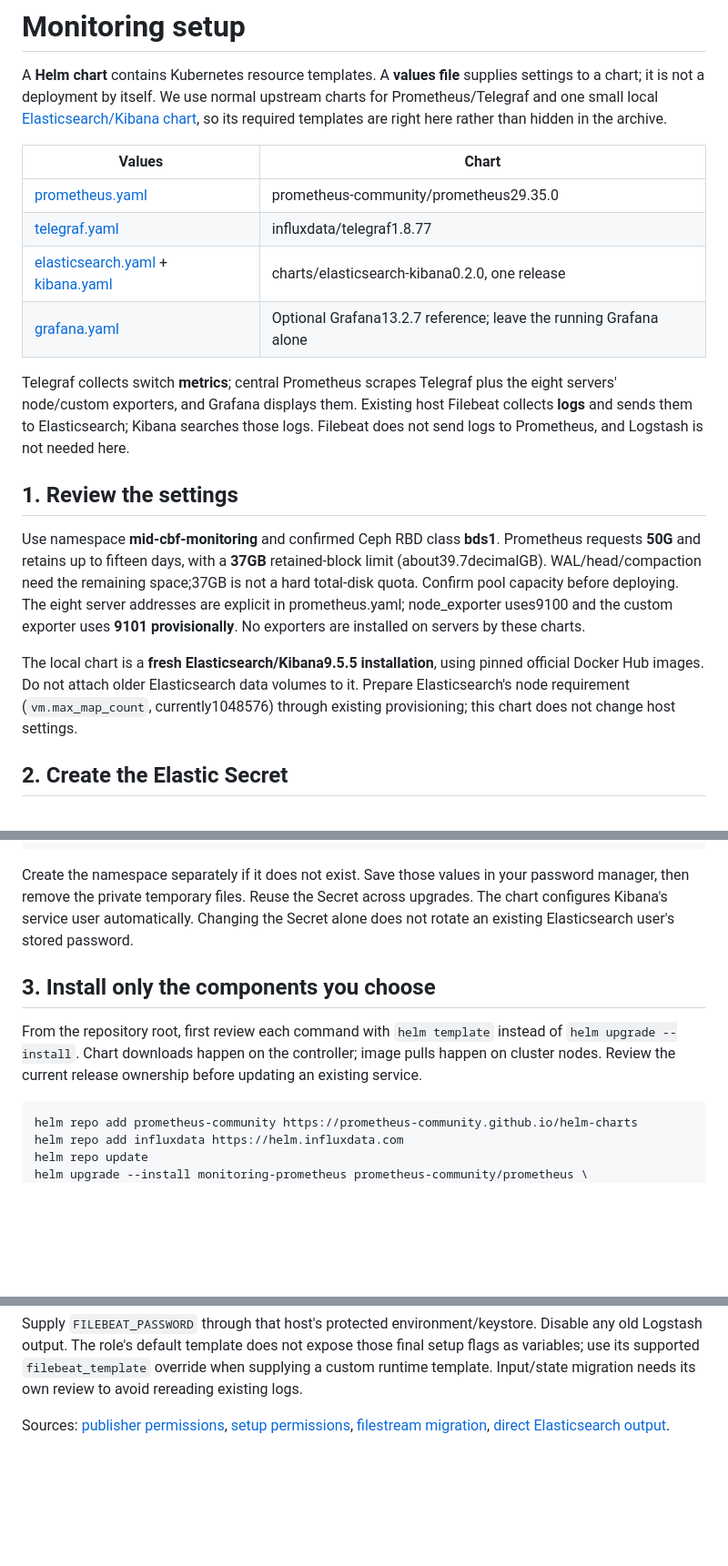
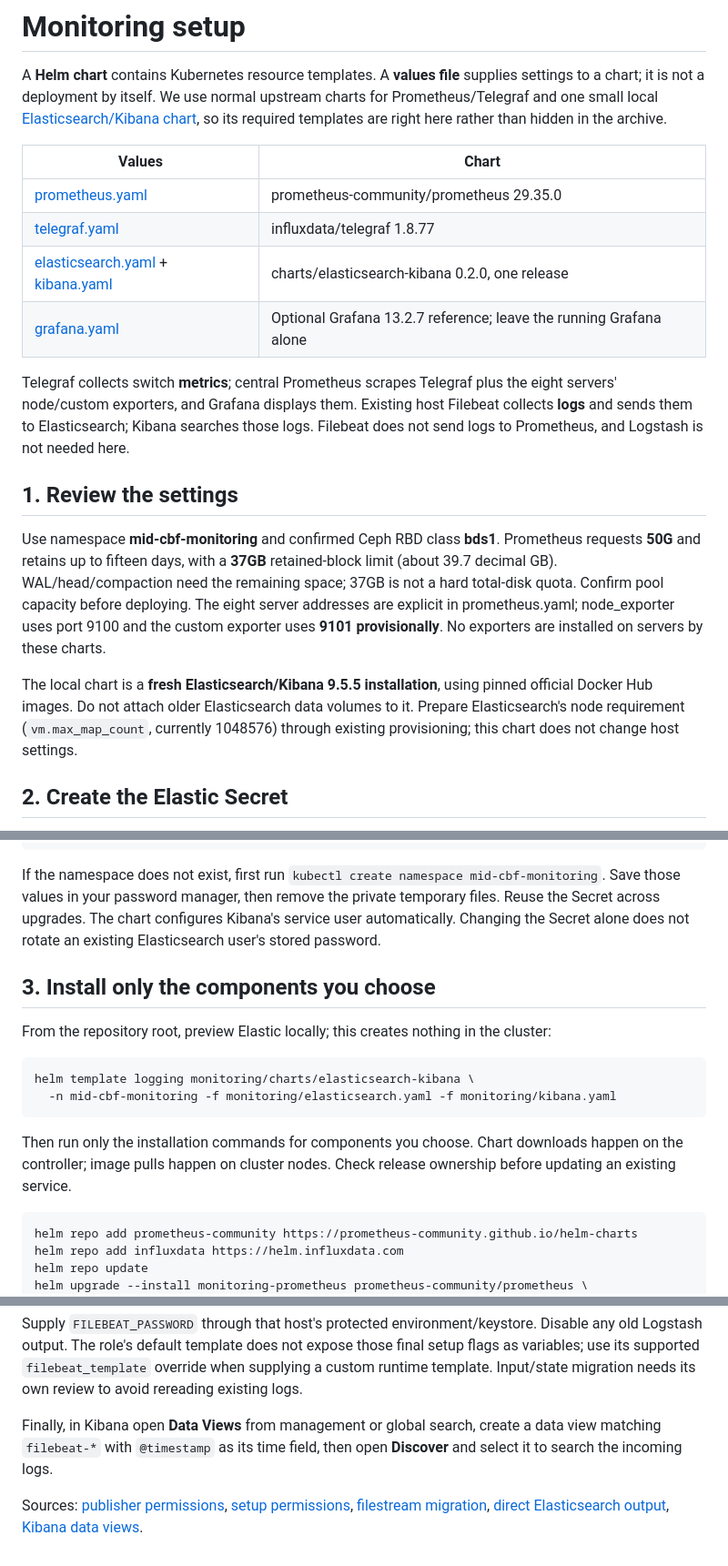
Before and after one commit to DragonLord-64/Prototype_Infra_and_Tools, a Markdown page: monitoring/README.md, 3 parts joined by grey strips. Shown at 91% size. Drawn GitHub-style; blank space fills up the shorter version.

Commit message:
Clarify beginner render and Kibana setup steps

````diff
--- a/monitoring/README.md
+++ b/monitoring/README.md
@@ -4,18 +4,18 @@ A **Helm chart** contains Kubernetes resource templates. A **values file** suppl
 
 | Values | Chart |
 | --- | --- |
-| [prometheus.yaml](prometheus.yaml) | prometheus-community/prometheus29.35.0 |
-| [telegraf.yaml](telegraf.yaml) | influxdata/telegraf1.8.77 |
-| [elasticsearch.yaml](elasticsearch.yaml) + [kibana.yaml](kibana.yaml) | charts/elasticsearch-kibana0.2.0, one release |
-| [grafana.yaml](grafana.yaml) | Optional Grafana13.2.7 reference; leave the running Grafana alone |
+| [prometheus.yaml](prometheus.yaml) | prometheus-community/prometheus 29.35.0 |
+| [telegraf.yaml](telegraf.yaml) | influxdata/telegraf 1.8.77 |
+| [elasticsearch.yaml](elasticsearch.yaml) + [kibana.yaml](kibana.yaml) | charts/elasticsearch-kibana 0.2.0, one release |
+| [grafana.yaml](grafana.yaml) | Optional Grafana 13.2.7 reference; leave the running Grafana alone |
 
 Telegraf collects switch **metrics**; central Prometheus scrapes Telegraf plus the eight servers' node/custom exporters, and Grafana displays them. Existing host Filebeat collects **logs** and sends them to Elasticsearch; Kibana searches those logs. Filebeat does not send logs to Prometheus, and Logstash is not needed here.
 
 ## 1. Review the settings
 
-Use namespace **mid-cbf-monitoring** and confirmed Ceph RBD class **bds1**. Prometheus requests **50G** and retains up to fifteen days, with a **37GB** retained-block limit (about39.7decimalGB). WAL/head/compaction need the remaining space;37GB is not a hard total-disk quota. Confirm pool capacity before deploying. The eight server addresses are explicit in prometheus.yaml; node_exporter uses9100 and the custom exporter uses **9101 provisionally**. No exporters are installed on servers by these charts.
+Use namespace **mid-cbf-monitoring** and confirmed Ceph RBD class **bds1**. Prometheus requests **50G** and retains up to fifteen days, with a **37GB** retained-block limit (about 39.7 decimal GB). WAL/head/compaction need the remaining space; 37GB is not a hard total-disk quota. Confirm pool capacity before deploying. The eight server addresses are explicit in prometheus.yaml; node_exporter uses port 9100 and the custom exporter uses **9101 provisionally**. No exporters are installed on servers by these charts.
 
-The local chart is a **fresh Elasticsearch/Kibana9.5.5 installation**, using pinned official Docker Hub images. Do not attach older Elasticsearch data volumes to it. Prepare Elasticsearch's node requirement (`vm.max_map_count`, currently1048576) through existing provisioning; this chart does not change host settings.
+The local chart is a **fresh Elasticsearch/Kibana 9.5.5 installation**, using pinned official Docker Hub images. Do not attach older Elasticsearch data volumes to it. Prepare Elasticsearch's node requirement (`vm.max_map_count`, currently 1048576) through existing provisioning; this chart does not change host settings.
 
 ## 2. Create the Elastic Secret
 
@@ -33,11 +33,18 @@ kubectl -n mid-cbf-monitoring create secret generic elastic-credentials \
   --from-file=kibana-encryption-key="$credentials_dir/kibana-encryption-key"
 ```
 
-Create the namespace separately if it does not exist. Save those values in your password manager, then remove the private temporary files. Reuse the Secret across upgrades. The chart configures Kibana's service user automatically. Changing the Secret alone does not rotate an existing Elasticsearch user's stored password.
+If the namespace does not exist, first run `kubectl create namespace mid-cbf-monitoring`. Save those values in your password manager, then remove the private temporary files. Reuse the Secret across upgrades. The chart configures Kibana's service user automatically. Changing the Secret alone does not rotate an existing Elasticsearch user's stored password.
 
 ## 3. Install only the components you choose
 
-From the repository root, first review each command with `helm template` instead of `helm upgrade --install`. Chart downloads happen on the controller; image pulls happen on cluster nodes. Review the current release ownership before updating an existing service.
+From the repository root, preview Elastic locally; this creates nothing in the cluster:
+
+```sh
+helm template logging monitoring/charts/elasticsearch-kibana \
+  -n mid-cbf-monitoring -f monitoring/elasticsearch.yaml -f monitoring/kibana.yaml
+```
+
+Then run only the installation commands for components you choose. Chart downloads happen on the controller; image pulls happen on cluster nodes. Check release ownership before updating an existing service.
 
 ```sh
 helm repo add prometheus-community https://prometheus-community.github.io/helm-charts
@@ -126,4 +133,6 @@ setup.ilm.check_exists: false
 
 Supply `FILEBEAT_PASSWORD` through that host's protected environment/keystore. Disable any old Logstash output. The role's default template does not expose those final setup flags as variables; use its supported `filebeat_template` override when supplying a custom runtime template. Input/state migration needs its own review to avoid rereading existing logs.
 
-Sources: [publisher permissions](https://www.elastic.co/docs/reference/beats/filebeat/privileges-to-publish-events), [setup permissions](https://www.elastic.co/docs/reference/beats/filebeat/privileges-to-setup-beats), [filestream migration](https://www.elastic.co/docs/reference/beats/filebeat/migrate-to-filestream), [direct Elasticsearch output](https://www.elastic.co/docs/reference/beats/filebeat/elasticsearch-output).
+Finally, in Kibana open **Data Views** from management or global search, create a data view matching `filebeat-*` with `@timestamp` as its time field, then open **Discover** and select it to search the incoming logs.
+
+Sources: [publisher permissions](https://www.elastic.co/docs/reference/beats/filebeat/privileges-to-publish-events), [setup permissions](https://www.elastic.co/docs/reference/beats/filebeat/privileges-to-setup-beats), [filestream migration](https://www.elastic.co/docs/reference/beats/filebeat/migrate-to-filestream), [direct Elasticsearch output](https://www.elastic.co/docs/reference/beats/filebeat/elasticsearch-output), [Kibana data views](https://www.elastic.co/docs/explore-analyze/find-and-organize/data-views/create-data-view).
````
Also changed, not shown: other parts of monitoring/README.md (+4 -4 lines).
